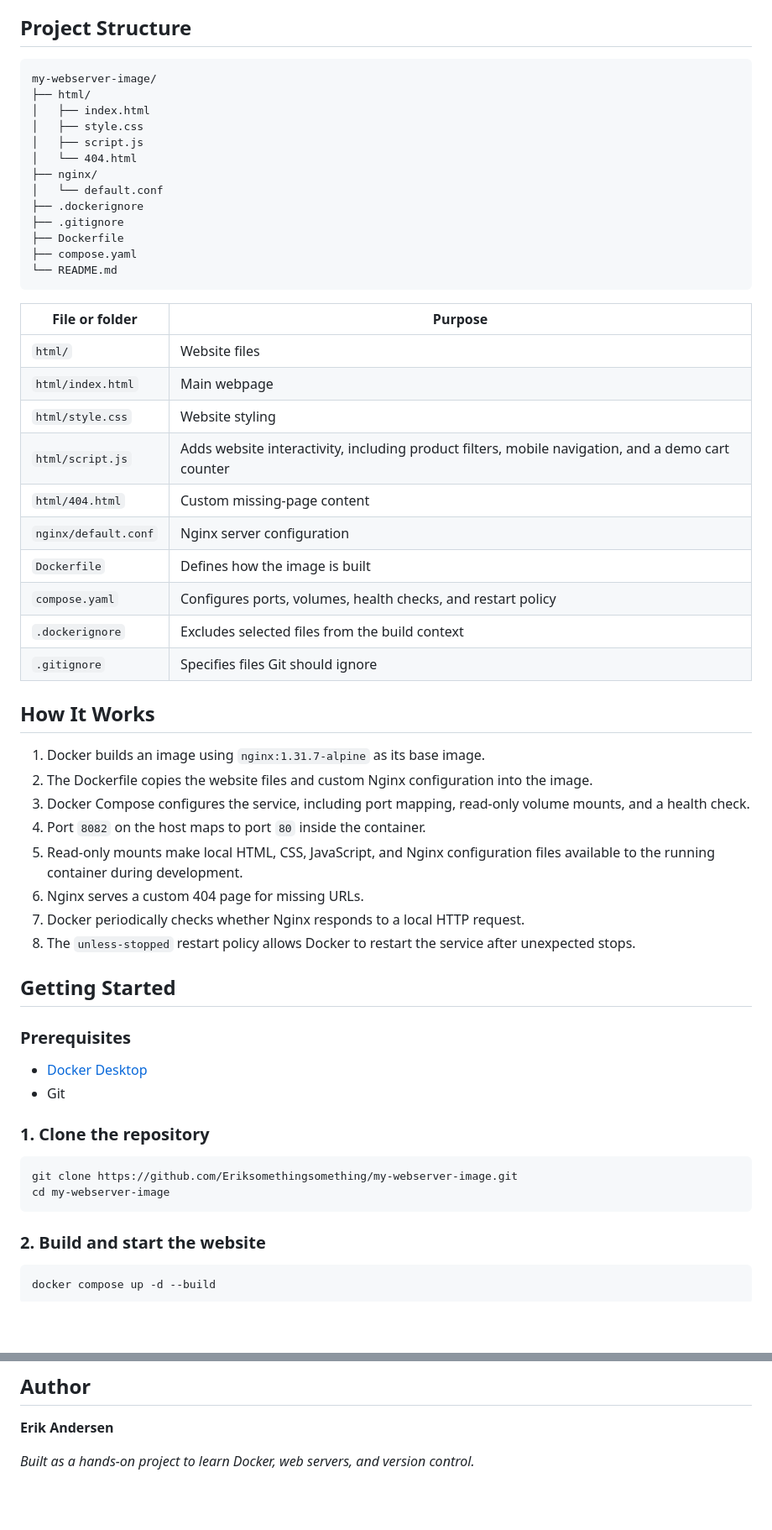
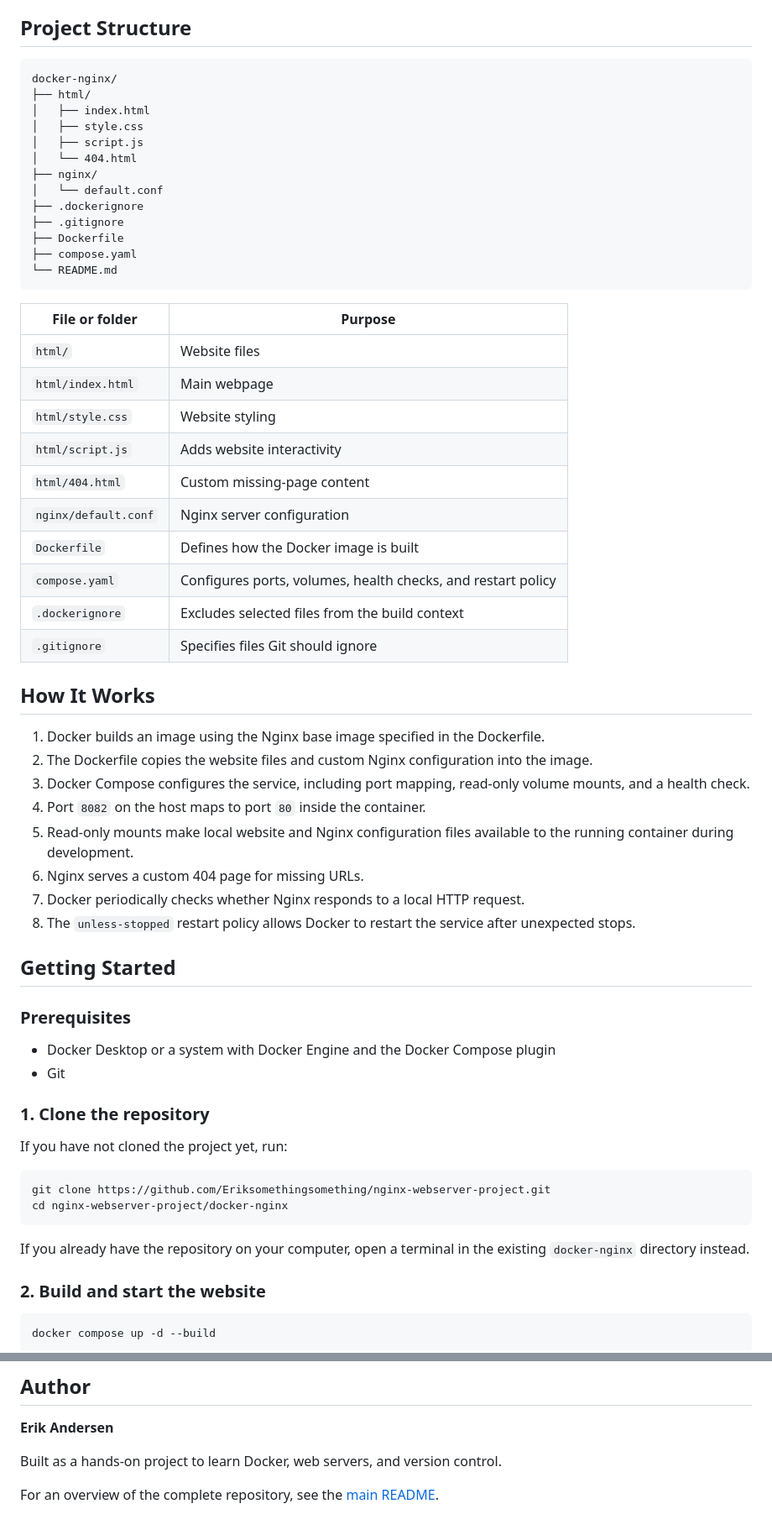
Before and after one commit to Eriksomethingsomething/nginx-webserver-project, a Markdown page: docker-nginx/README.md, 2 parts joined by grey strips. Shown at 84% size. Rendered like a GitHub page; blank space fills up the shorter version.

Commit message:
Update project documentation

````diff
--- a/docker-nginx/README.md
+++ b/docker-nginx/README.md
@@ -17,7 +17,7 @@ This project demonstrates how to build, configure, and run a containerized web s
 ## Project Structure
 
 ```text
-my-webserver-image/
+docker-nginx/
 ├── html/
 │   ├── index.html
 │   ├── style.css
@@ -32,26 +32,26 @@ my-webserver-image/
 └── README.md
 ```
 
-| File or folder | Purpose |
-|---|---|
-| `html/` | Website files |
-| `html/index.html` | Main webpage |
-| `html/style.css` | Website styling |
-| `html/script.js` | Adds website interactivity, including product filters, mobile navigation, and a demo cart counter |
-| `html/404.html` | Custom missing-page content |
-| `nginx/default.conf` | Nginx server configuration |
-| `Dockerfile` | Defines how the image is built |
-| `compose.yaml` | Configures ports, volumes, health checks, and restart policy |
-| `.dockerignore` | Excludes selected files from the build context |
-| `.gitignore` | Specifies files Git should ignore |
+| File or folder       | Purpose                                                      |
+| -------------------- | ------------------------------------------------------------ |
+| `html/`              | Website files                                                |
+| `html/index.html`    | Main webpage                                                 |
+| `html/style.css`     | Website styling                                              |
+| `html/script.js`     | Adds website interactivity                                   |
+| `html/404.html`      | Custom missing-page content                                  |
+| `nginx/default.conf` | Nginx server configuration                                   |
+| `Dockerfile`         | Defines how the Docker image is built                        |
+| `compose.yaml`       | Configures ports, volumes, health checks, and restart policy |
+| `.dockerignore`      | Excludes selected files from the build context               |
+| `.gitignore`         | Specifies files Git should ignore                            |
 
 ## How It Works
 
-1. Docker builds an image using `nginx:1.31.7-alpine` as its base image.
+1. Docker builds an image using the Nginx base image specified in the Dockerfile.
 2. The Dockerfile copies the website files and custom Nginx configuration into the image.
 3. Docker Compose configures the service, including port mapping, read-only volume mounts, and a health check.
 4. Port `8082` on the host maps to port `80` inside the container.
-5. Read-only mounts make local HTML, CSS, JavaScript, and Nginx configuration files available to the running container during development.
+5. Read-only mounts make local website and Nginx configuration files available to the running container during development.
 6. Nginx serves a custom 404 page for missing URLs.
 7. Docker periodically checks whether Nginx responds to a local HTTP request.
 8. The `unless-stopped` restart policy allows Docker to restart the service after unexpected stops.
@@ -60,15 +60,19 @@ my-webserver-image/
 
 ### Prerequisites
 
-- [Docker Desktop](https://www.docker.com/products/docker-desktop/)
+- Docker Desktop or a system with Docker Engine and the Docker Compose plugin
 - Git
 
 ### 1. Clone the repository
 
+If you have not cloned the project yet, run:
+
 ```bash
-git clone https://github.com/Eriksomethingsomething/my-webserver-image.git
-cd my-webserver-image
+git clone https://github.com/Eriksomethingsomething/nginx-webserver-project.git
+cd nginx-webserver-project/docker-nginx
 ```
+
+If you already have the repository on your computer, open a terminal in the existing `docker-nginx` directory instead.
 
 ### 2. Build and start the website
 
@@ -151,4 +156,6 @@ This project provides hands-on experience with:
 
 **Erik Andersen**
 
-*Built as a hands-on project to learn Docker, web servers, and version control.*
+Built as a hands-on project to learn Docker, web servers, and version control.
+
+For an overview of the complete repository, see the [main README](../README.md).
````
Also changed, not shown: other parts of docker-nginx/README.md (+4 -3 lines), README.md (+26 -12 lines).
